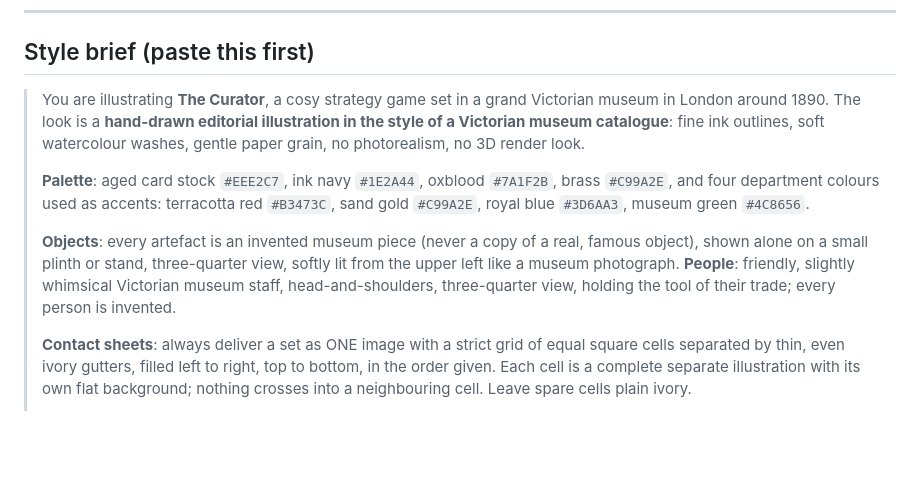
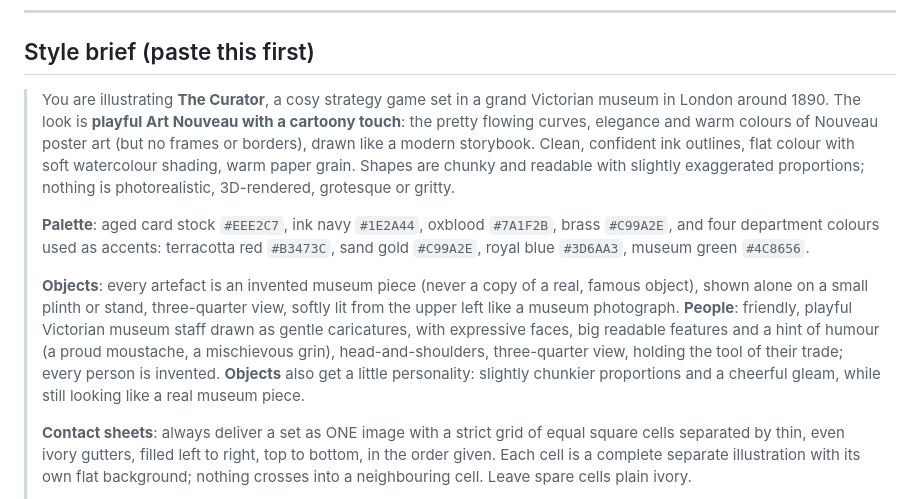
Before and after one commit to desafinadude/hotel, a Markdown page: docs/museum-art-prompt.md, the part around the change. Rendered like a GitHub page; blank space fills up the shorter version.

```diff
--- a/docs/museum-art-prompt.md
+++ b/docs/museum-art-prompt.md
@@ -9,8 +9,10 @@ The grids, order and file names match the hotel set, so the existing slicer cuts
 ## Style brief (paste this first)
 
 > You are illustrating **The Curator**, a cosy strategy game set in a grand Victorian museum in London around 1890.
-> The look is a **hand-drawn editorial illustration in the style of a Victorian museum catalogue**: fine ink
-> outlines, soft watercolour washes, gentle paper grain, no photorealism, no 3D render look.
+> The look is **playful Art Nouveau with a cartoony touch**: the pretty flowing curves,
+> elegance and warm colours of Nouveau poster art (but no frames or borders), drawn like a modern storybook. Clean, confident ink outlines,
+> flat colour with soft watercolour shading, warm paper grain. Shapes are chunky and readable with slightly
+> exaggerated proportions; nothing is photorealistic, 3D-rendered, grotesque or gritty.
 >
 > **Palette**: aged card stock `#EEE2C7`, ink navy `#1E2A44`, oxblood `#7A1F2B`, brass `#C99A2E`, and four
 > department colours used as accents: terracotta red `#B3473C`, sand gold `#C99A2E`, royal blue `#3D6AA3`,
@@ -18,8 +20,11 @@ The grids, order and file names match the hotel set, so the existing slicer cuts
 >
 > **Objects**: every artefact is an invented museum piece (never a copy of a real, famous object), shown alone on a
 > small plinth or stand, three-quarter view, softly lit from the upper left like a museum photograph.
-> **People**: friendly, slightly whimsical Victorian museum staff, head-and-shoulders, three-quarter view,
-> holding the tool of their trade; every person is invented.
+> **People**: friendly, playful Victorian museum staff drawn as gentle caricatures, with expressive faces, big
+> readable features and a hint of humour (a proud moustache, a mischievous grin), head-and-shoulders,
+> three-quarter view, holding the tool of their trade; every person is invented.
+> **Objects** also get a little personality: slightly chunkier proportions and a cheerful gleam, while still
+> looking like a real museum piece.
 >
 > **Contact sheets**: always deliver a set as ONE image with a strict grid of equal square cells separated by thin,
 > even ivory gutters, filled left to right, top to bottom, in the order given. Each cell is a complete separate
```
Also changed, not shown: docs/museum-one-paste-prompt.md (+9 -4 lines).
